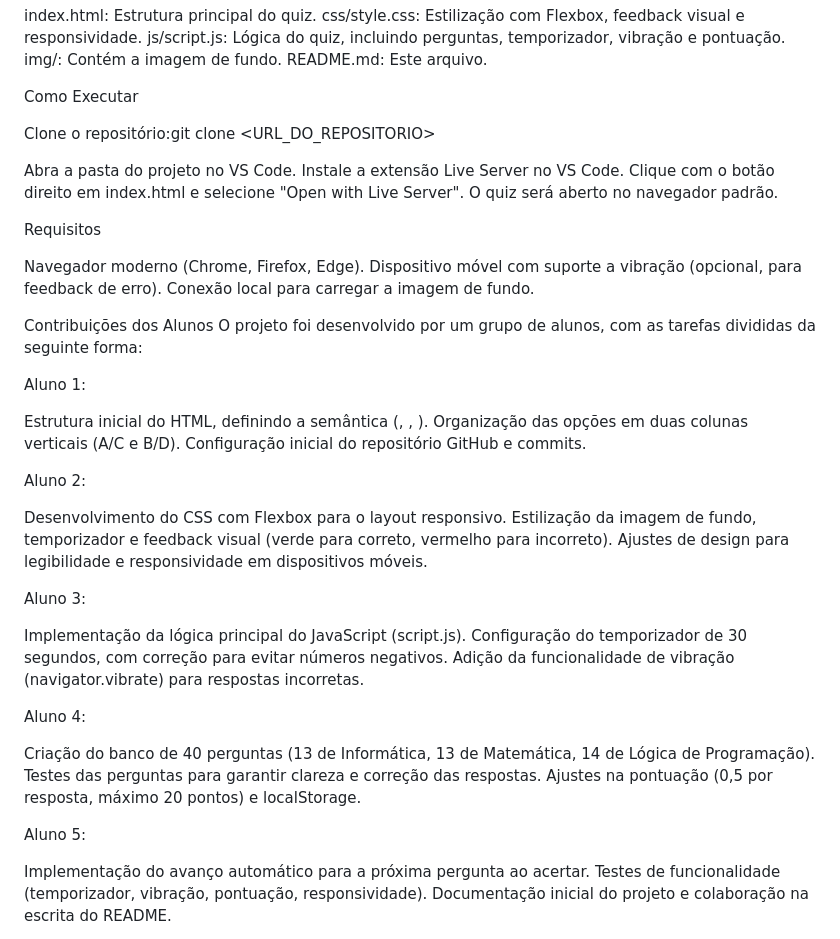
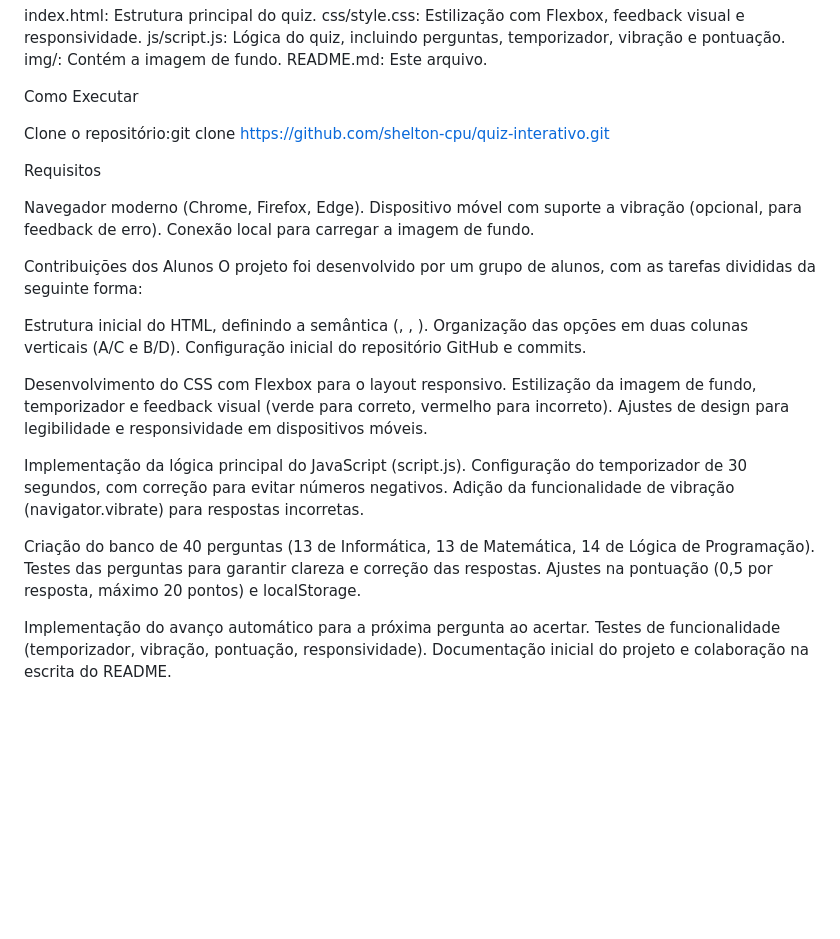
Before and after one commit to shelton-cpu/quiz-interativo, a Markdown page: README.md, the part around the change. GitHub-like rendering; blank space fills up the shorter version.

```diff
--- a/README.md
+++ b/README.md
@@ -22,13 +22,8 @@ README.md: Este arquivo.
 
 Como Executar
 
-Clone o repositório:git clone <URL_DO_REPOSITORIO>
+Clone o repositório:git clone https://github.com/shelton-cpu/quiz-interativo.git
 
-
-Abra a pasta do projeto no VS Code.
-Instale a extensão Live Server no VS Code.
-Clique com o botão direito em index.html e selecione "Open with Live Server".
-O quiz será aberto no navegador padrão.
 
 Requisitos
 
@@ -39,35 +34,22 @@ Conexão local para carregar a imagem de fundo.
 Contribuições dos Alunos
 O projeto foi desenvolvido por um grupo de alunos, com as tarefas divididas da seguinte forma:
 
-Aluno 1:
-
 Estrutura inicial do HTML, definindo a semântica (<header>, <main>, <section>).
 Organização das opções em duas colunas verticais (A/C e B/D).
 Configuração inicial do repositório GitHub e commits.
 
 
-Aluno 2:
-
 Desenvolvimento do CSS com Flexbox para o layout responsivo.
 Estilização da imagem de fundo, temporizador e feedback visual (verde para correto, vermelho para incorreto).
 Ajustes de design para legibilidade e responsividade em dispositivos móveis.
-
-
-Aluno 3:
 
 Implementação da lógica principal do JavaScript (script.js).
 Configuração do temporizador de 30 segundos, com correção para evitar números negativos.
 Adição da funcionalidade de vibração (navigator.vibrate) para respostas incorretas.
 
-
-Aluno 4:
-
 Criação do banco de 40 perguntas (13 de Informática, 13 de Matemática, 14 de Lógica de Programação).
 Testes das perguntas para garantir clareza e correção das respostas.
 Ajustes na pontuação (0,5 por resposta, máximo 20 pontos) e localStorage.
-
-
-Aluno 5:
 
 Implementação do avanço automático para a próxima pergunta ao acertar.
 Testes de funcionalidade (temporizador, vibração, pontuação, responsividade).
```
